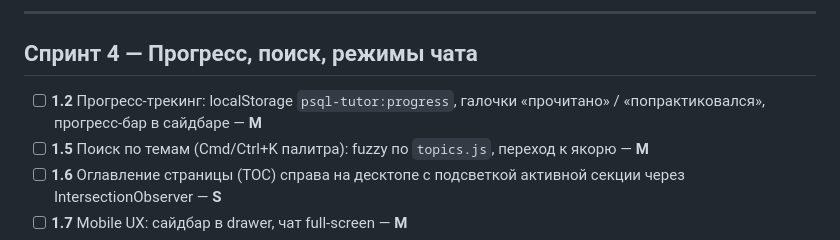
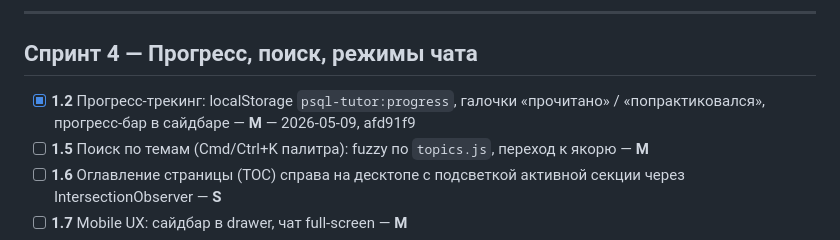
Before and after one commit to kimci621/psql-tutor, a Markdown page: ROADMAP.md, the part around the change. Rendered like a GitHub page.

Commit message:
roadmap: mark 1.2 done

```diff
--- a/ROADMAP.md
+++ b/ROADMAP.md
@@ -48,7 +48,7 @@
 
 ## Спринт 4 — Прогресс, поиск, режимы чата
 
-- [ ] **1.2** Прогресс-трекинг: localStorage `psql-tutor:progress`, галочки «прочитано» / «попрактиковался», прогресс-бар в сайдбаре — **M**
+- [x] **1.2** Прогресс-трекинг: localStorage `psql-tutor:progress`, галочки «прочитано» / «попрактиковался», прогресс-бар в сайдбаре — **M** — 2026-05-09, afd91f9
 - [ ] **1.5** Поиск по темам (Cmd/Ctrl+K палитра): fuzzy по `topics.js`, переход к якорю — **M**
 - [ ] **1.6** Оглавление страницы (TOC) справа на десктопе с подсветкой активной секции через IntersectionObserver — **S**
 - [ ] **1.7** Mobile UX: сайдбар в drawer, чат full-screen — **M**
```
